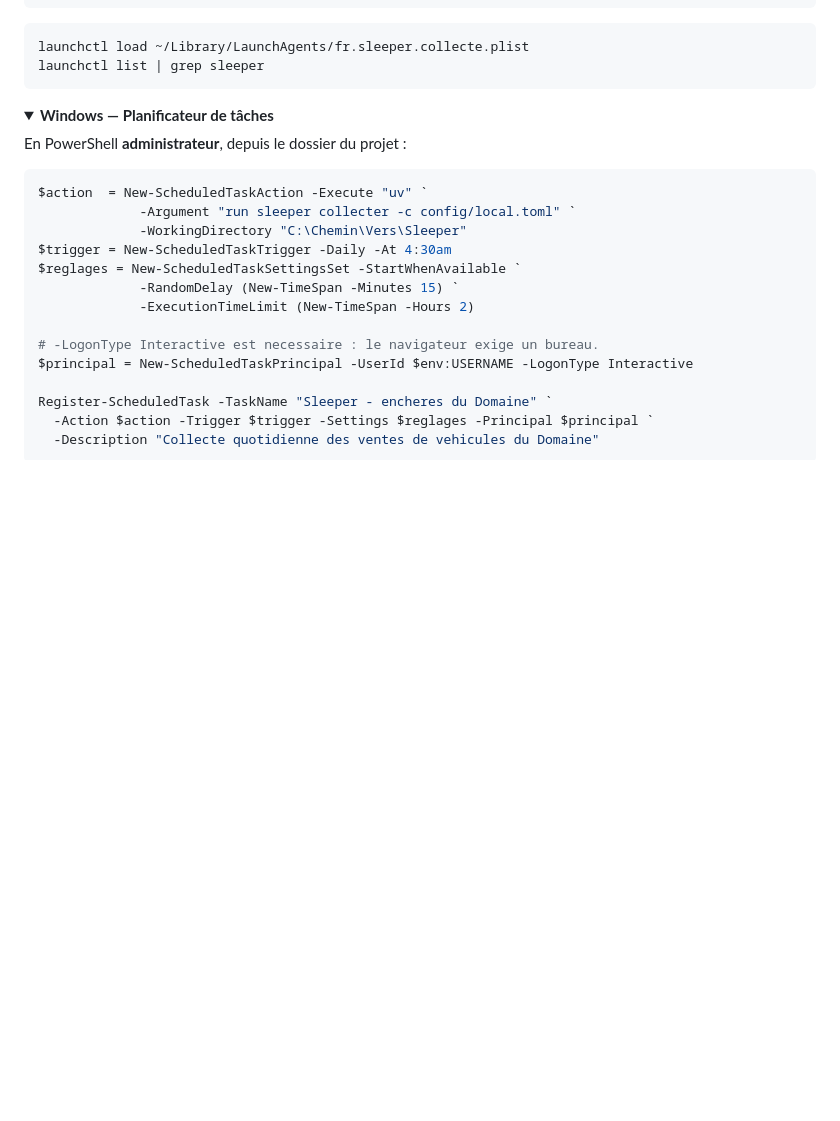
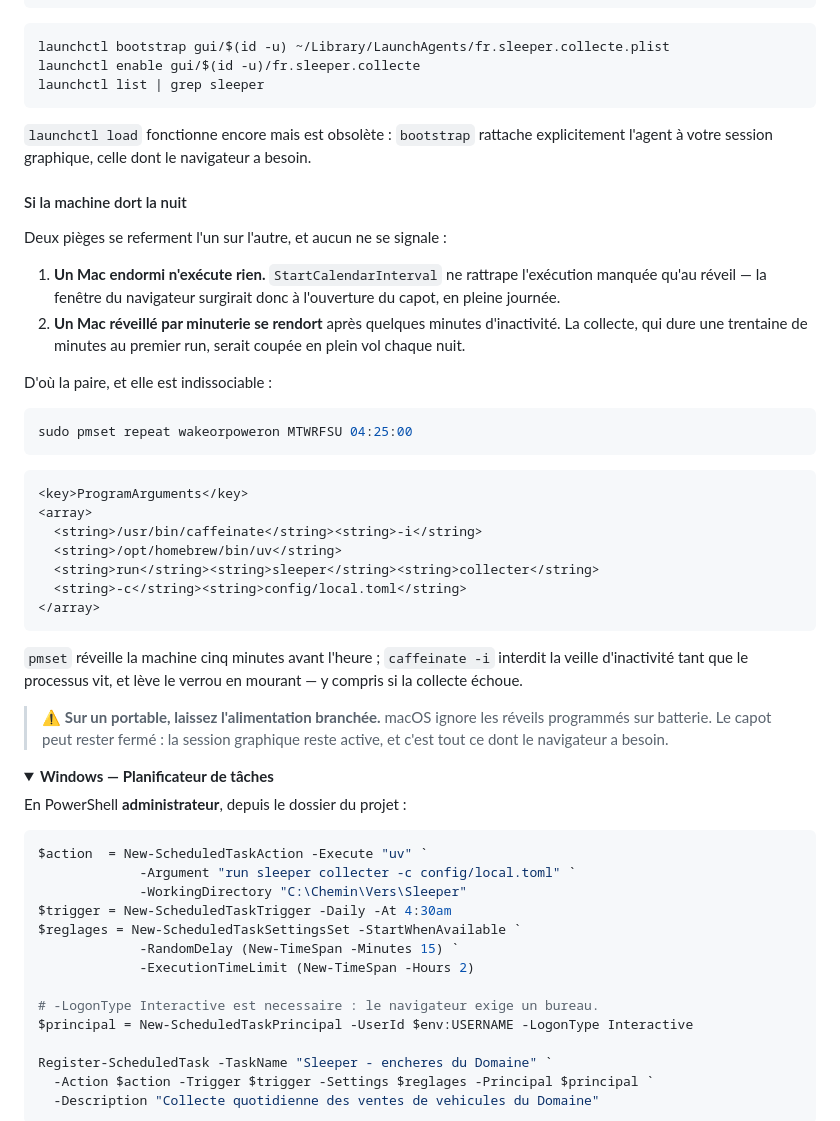
Before and after one commit to William-Stoops/Sleeper, a Markdown page: README.md, the part around the change. GitHub-like rendering; folded sections open; blank space fills up the shorter version.

Commit message:
Documenter la planification sur une machine qui dort
La recette launchd existante supposait une machine allumée. Sur un Mac
laissé en veille, deux pièges se referment l'un sur l'autre et aucun ne
se signale : un Mac endormi n'exécute rien et ne rattrape qu'au réveil,
donc la fenêtre du navigateur surgirait en pleine journée ; et un Mac
réveillé par minuterie se rendort après quelques minutes d'inactivité,
donc une collecte de trente minutes serait coupée en plein vol, nuit
après nuit, sans que rien ne le dise.

La paire pmset + caffeinate -i répond aux deux, et elle est
indissociable : l'une réveille, l'autre empêche de se rendormir, et le
verrou tombe avec le processus, y compris quand la collecte échoue.

launchctl load cède la place à bootstrap, qui rattache explicitement
l'agent à la session graphique — celle dont le navigateur a besoin.

Co-Authored-By: Claude Opus 5 <noreply@anthropic.com>

````diff
--- a/README.md
+++ b/README.md
@@ -364,9 +364,49 @@ journalctl --user -u sleeper.service -n 50
 ```
 
 ```bash
-launchctl load ~/Library/LaunchAgents/fr.sleeper.collecte.plist
+launchctl bootstrap gui/$(id -u) ~/Library/LaunchAgents/fr.sleeper.collecte.plist
+launchctl enable gui/$(id -u)/fr.sleeper.collecte
 launchctl list | grep sleeper
 ```
+
+`launchctl load` fonctionne encore mais est obsolète : `bootstrap` rattache
+explicitement l'agent à votre session graphique, celle dont le navigateur a
+besoin.
+
+#### Si la machine dort la nuit
+
+Deux pièges se referment l'un sur l'autre, et aucun ne se signale :
+
+1. **Un Mac endormi n'exécute rien.** `StartCalendarInterval` ne rattrape
+   l'exécution manquée qu'au réveil — la fenêtre du navigateur surgirait donc
+   à l'ouverture du capot, en pleine journée.
+2. **Un Mac réveillé par minuterie se rendort** après quelques minutes
+   d'inactivité. La collecte, qui dure une trentaine de minutes au premier
+   run, serait coupée en plein vol chaque nuit.
+
+D'où la paire, et elle est indissociable :
+
+```bash
+sudo pmset repeat wakeorpoweron MTWRFSU 04:25:00
+```
+
+```xml
+<key>ProgramArguments</key>
+<array>
+  <string>/usr/bin/caffeinate</string><string>-i</string>
+  <string>/opt/homebrew/bin/uv</string>
+  <string>run</string><string>sleeper</string><string>collecter</string>
+  <string>-c</string><string>config/local.toml</string>
+</array>
+```
+
+`pmset` réveille la machine cinq minutes avant l'heure ; `caffeinate -i`
+interdit la veille d'inactivité tant que le processus vit, et lève le verrou
+en mourant — y compris si la collecte échoue.
+
+> ⚠️ **Sur un portable, laissez l'alimentation branchée.** macOS ignore les
+> réveils programmés sur batterie. Le capot peut rester fermé : la session
+> graphique reste active, et c'est tout ce dont le navigateur a besoin.
 </details>
 
 <details>
````
